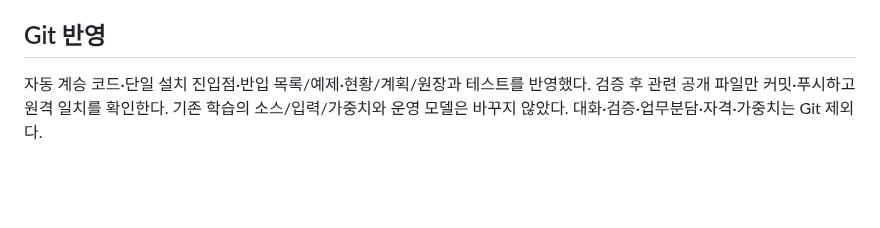
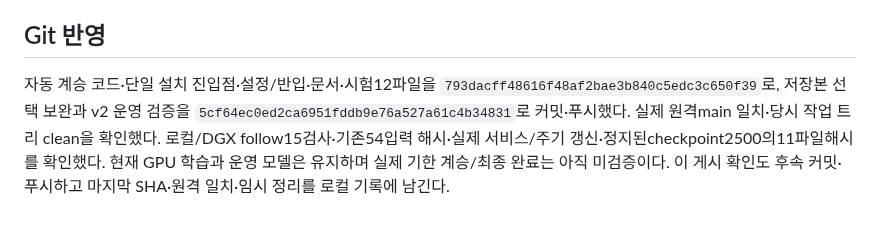
Before and after one commit to 0patata0/Groot_AI_SOC, a Markdown page: STATUS.md, the part around the change. Rendered like a GitHub page; blank space fills up the shorter version.

Commit message:
docs: record verified adaptive training follower deployment

```diff
--- a/STATUS.md
+++ b/STATUS.md
@@ -85,4 +85,4 @@
 
 ## Git 반영
 
-자동 계승 코드·단일 설치 진입점·반입 목록/예제·현황/계획/원장과 테스트를 반영했다. 검증 후 관련 공개 파일만 커밋·푸시하고 원격 일치를 확인한다. 기존 학습의 소스/입력/가중치와 운영 모델은 바꾸지 않았다. 대화·검증·업무분담·자격·가중치는 Git 제외다.
+자동 계승 코드·단일 설치 진입점·설정/반입·문서·시험12파일을 `793dacff48616f48af2bae3b840c5edc3c650f39`로, 저장본 선택 보완과 v2 운영 검증을 `5cf64ec0ed2ca6951fddb9e76a527a61c4b34831`로 커밋·푸시했다. 실제 원격main 일치·당시 작업 트리 clean을 확인했다. 로컬/DGX follow15검사·기존54입력 해시·실제 서비스/주기 갱신·정지된checkpoint2500의11파일해시를 확인했다. 현재 GPU 학습과 운영 모델은 유지하며 실제 기한 계승/최종 완료는 아직 미검증이다. 이 게시 확인도 후속 커밋·푸시하고 마지막 SHA·원격 일치·임시 정리를 로컬 기록에 남긴다.
```
